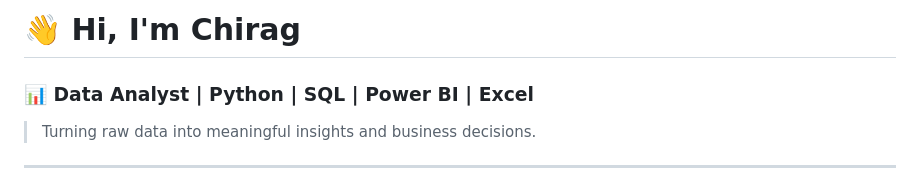
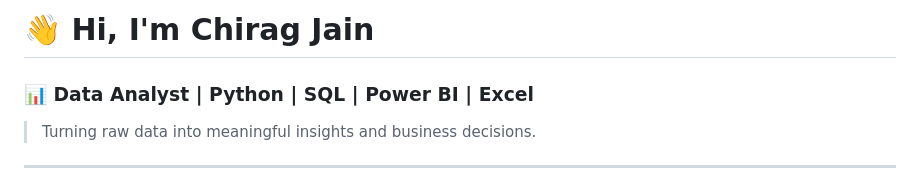
Before and after one commit to contactchiragj26-Analyst/Chirag-s-Portfolio, a Markdown page: README.md, the part around the change. Rendered like a GitHub page.

Commit message:
Update name in README to include full name

```diff
--- a/README.md
+++ b/README.md
@@ -1,4 +1,4 @@
-# 👋 Hi, I'm Chirag
+# 👋 Hi, I'm Chirag Jain
 
 ### 📊 Data Analyst | Python | SQL | Power BI | Excel
 
```
